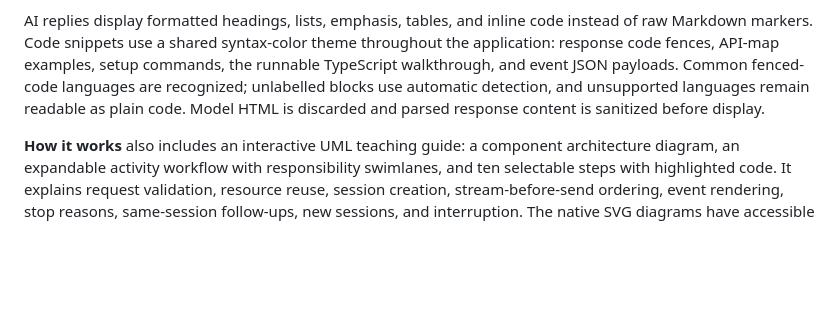
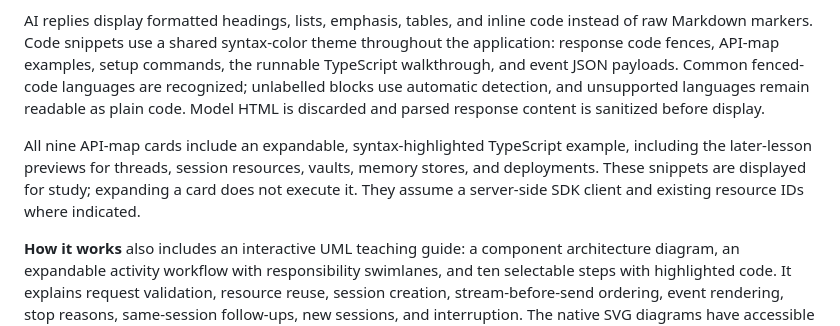
Before and after one commit to luiscoco/claude-managed-agents-lesson-01, a Markdown page: README.md, the part around the change. Rendered like a GitHub page; blank space fills up the shorter version.

Commit message:
Add highlighted examples to every API namespace card

```diff
--- a/README.md
+++ b/README.md
@@ -17,6 +17,8 @@ A practical companion to **Lesson 1: Overview and Setup**. Build a study coach a
 The four activities follow the course references: **First session**, **API map**, **How it works**, and **Check understanding**. The interface keeps the pale blue background, navy text, orange emphasis, blue controls, rounded panels, astronaut mascot, and saved Comfortable/Larger reading controls.
 
 AI replies display formatted headings, lists, emphasis, tables, and inline code instead of raw Markdown markers. Code snippets use a shared syntax-color theme throughout the application: response code fences, API-map examples, setup commands, the runnable TypeScript walkthrough, and event JSON payloads. Common fenced-code languages are recognized; unlabelled blocks use automatic detection, and unsupported languages remain readable as plain code. Model HTML is discarded and parsed response content is sanitized before display.
+
+All nine API-map cards include an expandable, syntax-highlighted TypeScript example, including the later-lesson previews for threads, session resources, vaults, memory stores, and deployments. These snippets are displayed for study; expanding a card does not execute it. They assume a server-side SDK client and existing resource IDs where indicated.
 
 **How it works** also includes an interactive UML teaching guide: a component architecture diagram, an expandable activity workflow with responsibility swimlanes, and ten selectable steps with highlighted code. It explains request validation, resource reuse, session creation, stream-before-send ordering, event rendering, stop reasons, same-session follow-ups, new sessions, and interruption. The native SVG diagrams have accessible descriptions and can be scrolled on smaller screens.
 
```
Also changed, not shown: docs/api-map.png, 3 other files.
